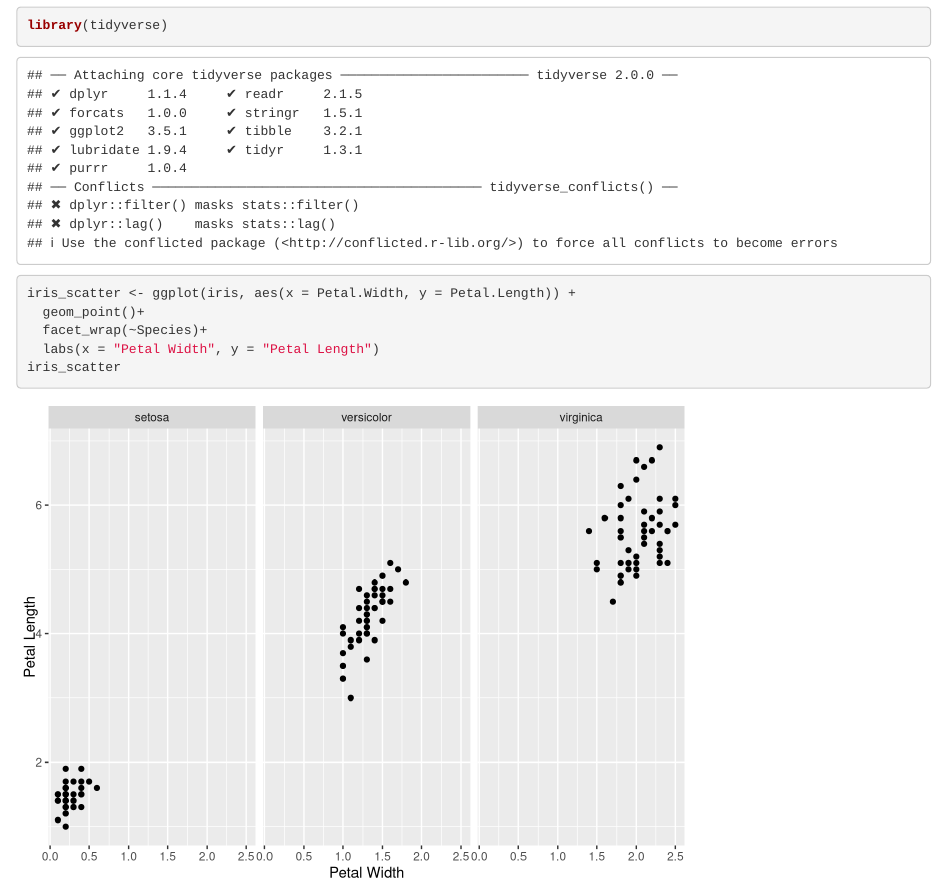
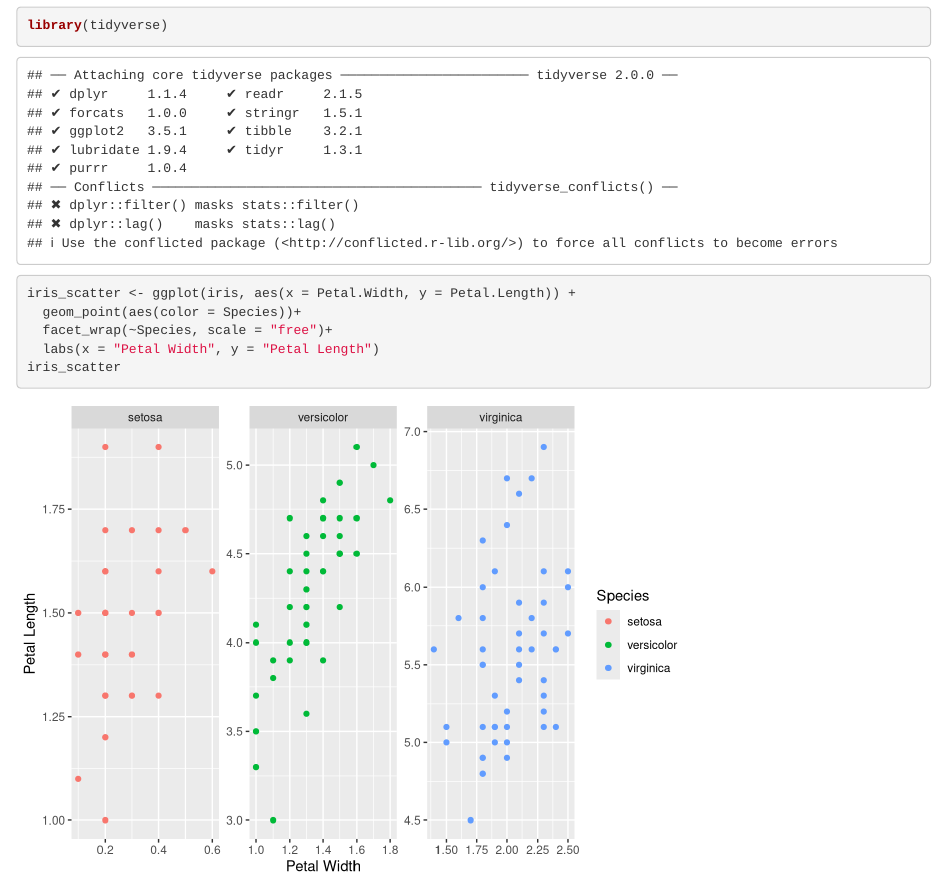
Before and after one commit to camilabobroff/iris-graphs-camila, an R Markdown document (Iris Graph.Rmd): the page in a window 1100 px wide, from 120 px down. Rendered offline with R 4.5, knitr and Pandoc, with nearby package versions.

Commit message:
Colored by species and gave each graph a different y-axis

````diff
--- a/Iris Graph.Rmd
+++ b/Iris Graph.Rmd
@@ -19,8 +19,8 @@ library(tidyverse)
 ```{r}
 
 iris_scatter <- ggplot(iris, aes(x = Petal.Width, y = Petal.Length)) +
-  geom_point()+
-  facet_wrap(~Species)+
+  geom_point(aes(color = Species))+
+  facet_wrap(~Species, scale = "free")+
   labs(x = "Petal Width", y = "Petal Length")
 iris_scatter
 
````
